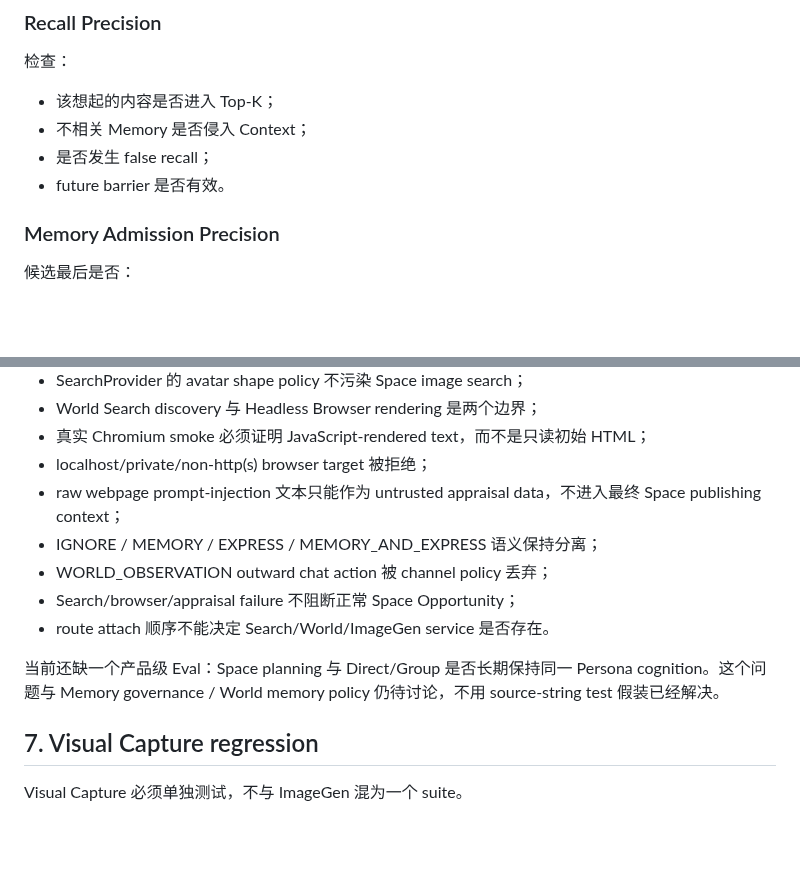
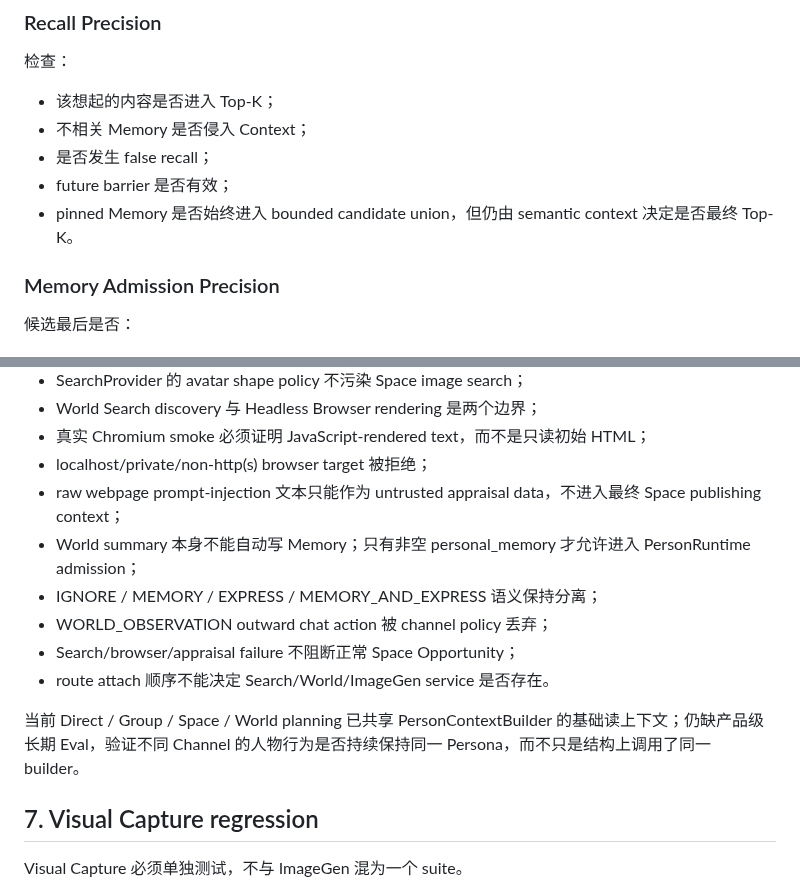
Before and after one commit to Initial-neko/character_memory, a Markdown page: docs/current/EVALS.md, 2 parts joined by grey strips. Rendered like a GitHub page; blank space fills up the shorter version.

Commit message:
Add Memory governance and World-memory regression gates

```diff
--- a/docs/current/EVALS.md
+++ b/docs/current/EVALS.md
@@ -36,7 +36,8 @@ Persistent Person 不能靠“看起来挺像”来迭代。Persona、Memory、R
 - 该想起的内容是否进入 Top-K；
 - 不相关 Memory 是否侵入 Context；
 - 是否发生 false recall；
-- future barrier 是否有效。
+- future barrier 是否有效；
+- pinned Memory 是否始终进入 bounded candidate union，但仍由 semantic context 决定是否最终 Top-K。
 
 ### Memory Admission Precision
 
@@ -210,12 +211,13 @@ CI green **不等于**以下真实链路已经验证：
 - 真实 Chromium smoke 必须证明 JavaScript-rendered text，而不是只读初始 HTML；
 - localhost/private/non-http(s) browser target 被拒绝；
 - raw webpage prompt-injection 文本只能作为 untrusted appraisal data，不进入最终 Space publishing context；
+- World summary 本身不能自动写 Memory；只有非空 personal_memory 才允许进入 PersonRuntime admission；
 - IGNORE / MEMORY / EXPRESS / MEMORY_AND_EXPRESS 语义保持分离；
 - WORLD_OBSERVATION outward chat action 被 channel policy 丢弃；
 - Search/browser/appraisal failure 不阻断正常 Space Opportunity；
 - route attach 顺序不能决定 Search/World/ImageGen service 是否存在。
 
-当前还缺一个产品级 Eval：Space planning 与 Direct/Group 是否长期保持同一 Persona cognition。这个问题与 Memory governance / World memory policy 仍待讨论，不用 source-string test 假装已经解决。
+当前 Direct / Group / Space / World planning 已共享 PersonContextBuilder 的基础读上下文；仍缺产品级长期 Eval，验证不同 Channel 的人物行为是否持续保持同一 Persona，而不只是结构上调用了同一 builder。
 
 ## 7. Visual Capture regression
 
```
